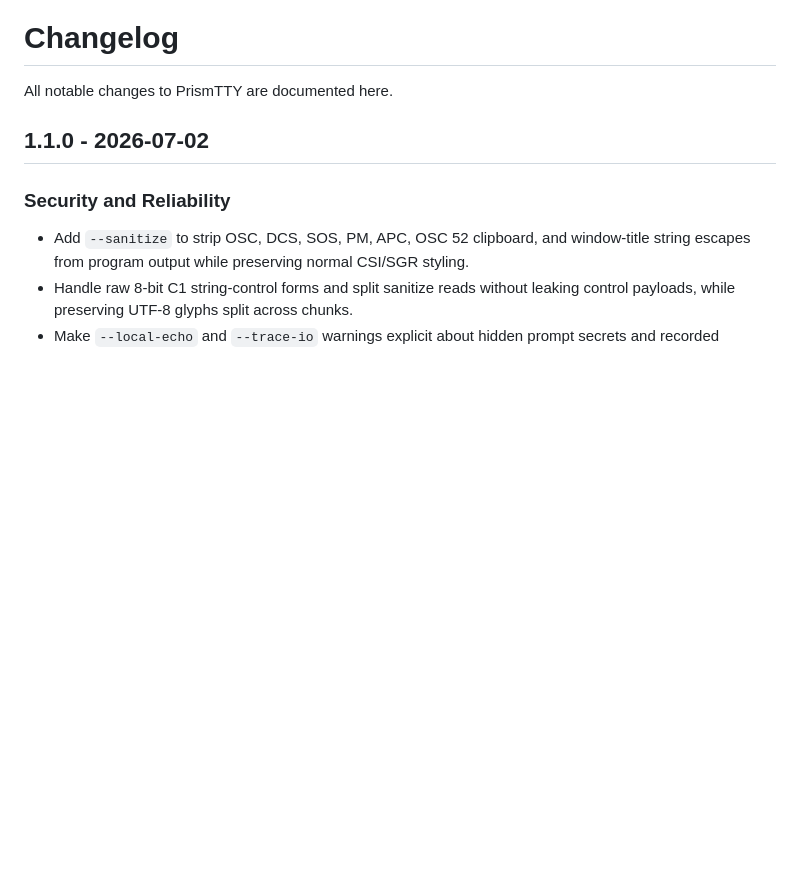
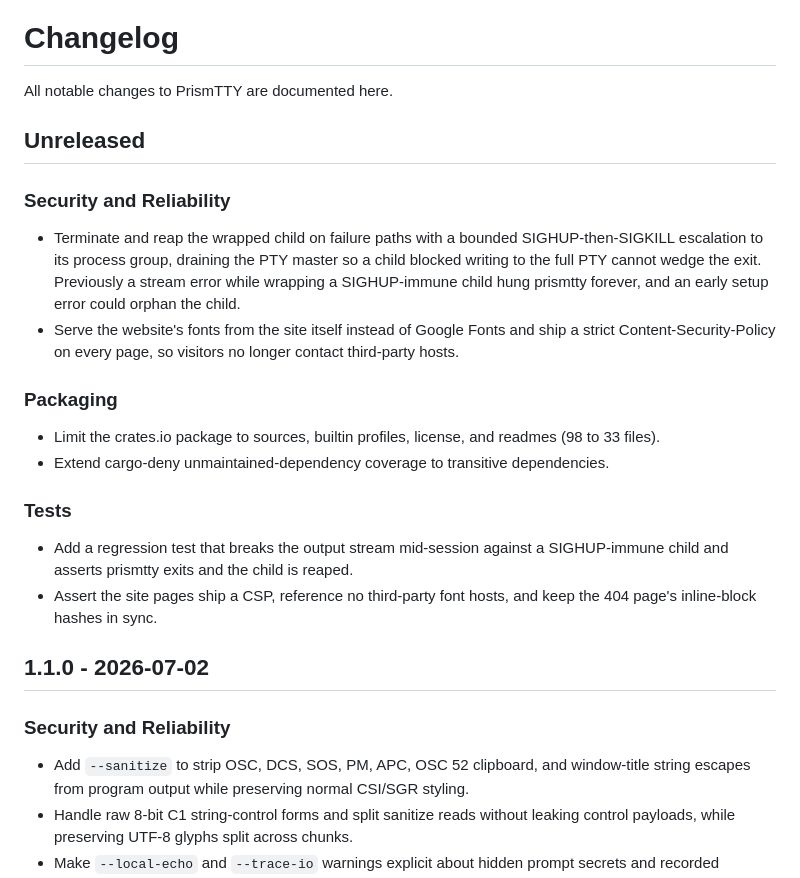
Before and after one commit to inxbit/prismtty, a Markdown page: CHANGELOG.md, the part around the change. Drawn GitHub-style; blank space fills up the shorter version.

Commit message:
Document unreleased changes

```diff
--- a/CHANGELOG.md
+++ b/CHANGELOG.md
@@ -1,6 +1,33 @@
 # Changelog
 
 All notable changes to PrismTTY are documented here.
+
+## Unreleased
+
+### Security and Reliability
+
+- Terminate and reap the wrapped child on failure paths with a bounded
+  SIGHUP-then-SIGKILL escalation to its process group, draining the PTY master
+  so a child blocked writing to the full PTY cannot wedge the exit. Previously
+  a stream error while wrapping a SIGHUP-immune child hung prismtty forever,
+  and an early setup error could orphan the child.
+- Serve the website's fonts from the site itself instead of Google Fonts and
+  ship a strict Content-Security-Policy on every page, so visitors no longer
+  contact third-party hosts.
+
+### Packaging
+
+- Limit the crates.io package to sources, builtin profiles, license, and
+  readmes (98 to 33 files).
+- Extend cargo-deny unmaintained-dependency coverage to transitive
+  dependencies.
+
+### Tests
+
+- Add a regression test that breaks the output stream mid-session against a
+  SIGHUP-immune child and asserts prismtty exits and the child is reaped.
+- Assert the site pages ship a CSP, reference no third-party font hosts, and
+  keep the 404 page's inline-block hashes in sync.
 
 ## 1.1.0 - 2026-07-02
 
```
